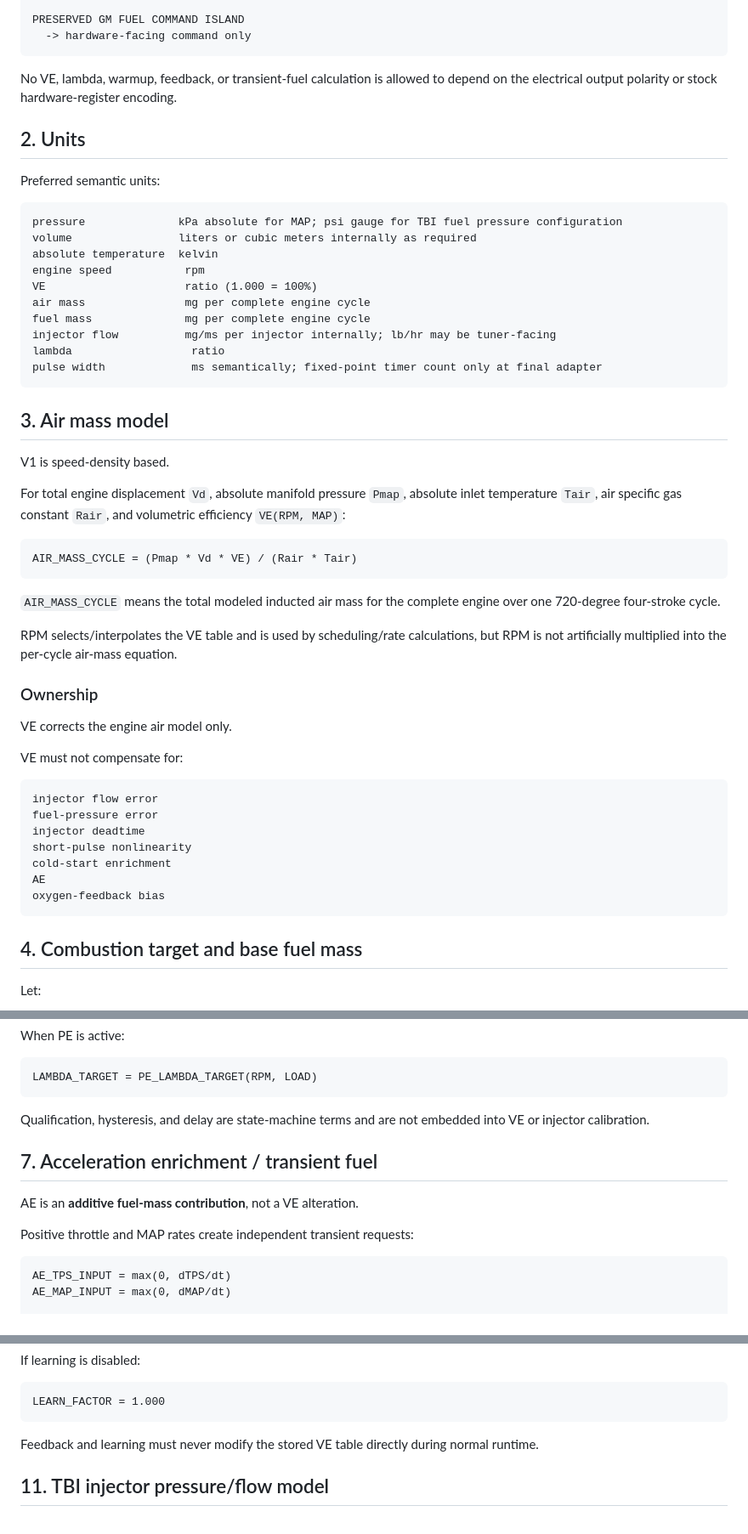
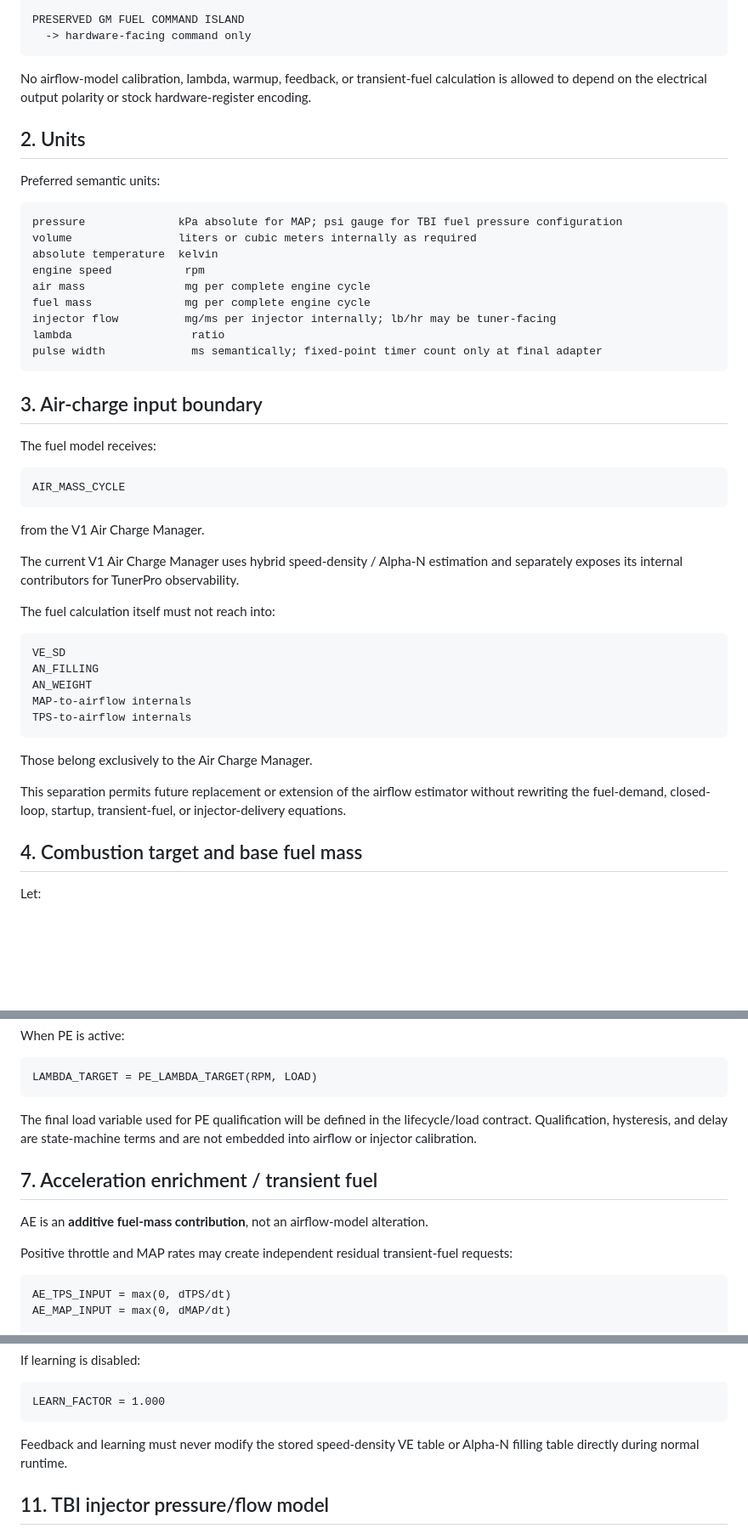
Before and after one commit to snow663/7427HWContract, a Markdown page: docs/planning/V1_FUEL_CONTROL_FORMULA_CONTRACT.md, 3 parts joined by grey strips. Shown at 85% size. GitHub-like rendering; blank space fills up the shorter version.

Commit message:
Make fuel model consume hybrid air-charge manager output

````diff
--- a/docs/planning/V1_FUEL_CONTROL_FORMULA_CONTRACT.md
+++ b/docs/planning/V1_FUEL_CONTROL_FORMULA_CONTRACT.md
@@ -33,7 +35,7 @@ PRESERVED GM FUEL COMMAND ISLAND
   -> hardware-facing command only
 ```
 
-No VE, lambda, warmup, feedback, or transient-fuel calculation is allowed to depend on the electrical output polarity or stock hardware-register encoding.
+No airflow-model calibration, lambda, warmup, feedback, or transient-fuel calculation is allowed to depend on the electrical output polarity or stock hardware-register encoding.
 
 ## 2. Units
 
@@ -44,7 +46,6 @@ pressure              kPa absolute for MAP; psi gauge for TBI fuel pressure conf
 volume                liters or cubic meters internally as required
 absolute temperature  kelvin
 engine speed           rpm
-VE                     ratio (1.000 = 100%)
 air mass               mg per complete engine cycle
 fuel mass              mg per complete engine cycle
 injector flow          mg/ms per injector internally; lb/hr may be tuner-facing
@@ -52,35 +53,31 @@ lambda                  ratio
 pulse width             ms semantically; fixed-point timer count only at final adapter
 ```
 
-## 3. Air mass model
+## 3. Air-charge input boundary
 
-V1 is speed-density based.
-
-For total engine displacement `Vd`, absolute manifold pressure `Pmap`, absolute inlet temperature `Tair`, air specific gas constant `Rair`, and volumetric efficiency `VE(RPM, MAP)`:
+The fuel model receives:
 
 ```text
-AIR_MASS_CYCLE = (Pmap * Vd * VE) / (Rair * Tair)
+AIR_MASS_CYCLE
 ```
 
-`AIR_MASS_CYCLE` means the total modeled inducted air mass for the complete engine over one 720-degree four-stroke cycle.
+from the V1 Air Charge Manager.
 
-RPM selects/interpolates the VE table and is used by scheduling/rate calculations, but RPM is not artificially multiplied into the per-cycle air-mass equation.
+The current V1 Air Charge Manager uses hybrid speed-density / Alpha-N estimation and separately exposes its internal contributors for TunerPro observability.
 
-### Ownership
-
-VE corrects the engine air model only.
-
-VE must not compensate for:
+The fuel calculation itself must not reach into:
 
 ```text
-injector flow error
-fuel-pressure error
-injector deadtime
-short-pulse nonlinearity
-cold-start enrichment
-AE
-oxygen-feedback bias
+VE_SD
+AN_FILLING
+AN_WEIGHT
+MAP-to-airflow internals
+TPS-to-airflow internals
 ```
+
+Those belong exclusively to the Air Charge Manager.
+
+This separation permits future replacement or extension of the airflow estimator without rewriting the fuel-demand, closed-loop, startup, transient-fuel, or injector-delivery equations.
 
 ## 4. Combustion target and base fuel mass
 
@@ -164,13 +161,13 @@ When PE is active:
 LAMBDA_TARGET = PE_LAMBDA_TARGET(RPM, LOAD)
 ```
 
-Qualification, hysteresis, and delay are state-machine terms and are not embedded into VE or injector calibration.
+The final load variable used for PE qualification will be defined in the lifecycle/load contract. Qualification, hysteresis, and delay are state-machine terms and are not embedded into airflow or injector calibration.
 
 ## 7. Acceleration enrichment / transient fuel
 
-AE is an **additive fuel-mass contribution**, not a VE alteration.
+AE is an **additive fuel-mass contribution**, not an airflow-model alteration.
 
-Positive throttle and MAP rates create independent transient requests:
+Positive throttle and MAP rates may create independent residual transient-fuel requests:
 
 ```text
 AE_TPS_INPUT = max(0, dTPS/dt)
@@ -329,7 +328,7 @@ If learning is disabled:
 LEARN_FACTOR = 1.000
 ```
 
-Feedback and learning must never modify the stored VE table directly during normal runtime.
+Feedback and learning must never modify the stored speed-density VE table or Alpha-N filling table directly during normal runtime.
 
 ## 11. TBI injector pressure/flow model
 
````
Also changed, not shown: other parts of docs/planning/V1_FUEL_CONTROL_FORMULA_CONTRACT.md (+17 -13 lines).
